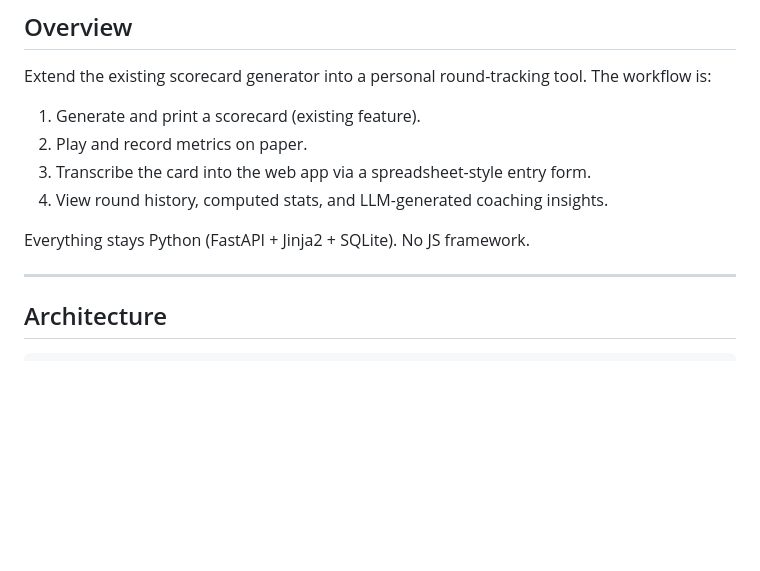
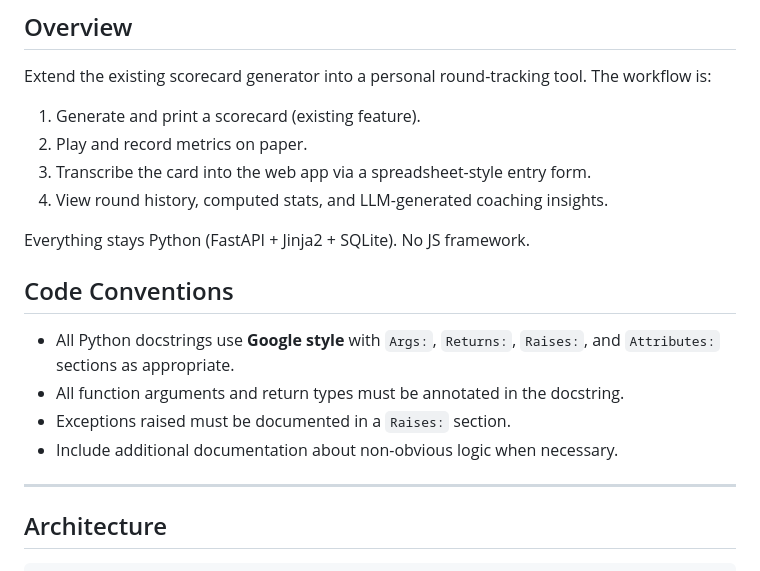
Before and after one commit to Brakjen/golf-scorecards, a Markdown page: docs/round-tracking-plan.md, the part around the change. GitHub-like rendering; blank space fills up the shorter version.

Commit message:
docs: add code conventions (Google-style docstrings) to plan

```diff
--- a/docs/round-tracking-plan.md
+++ b/docs/round-tracking-plan.md
@@ -11,6 +11,14 @@ The workflow is:
 4. View round history, computed stats, and LLM-generated coaching insights.
 
 Everything stays Python (FastAPI + Jinja2 + SQLite). No JS framework.
+
+## Code Conventions
+
+- All Python docstrings use **Google style** with `Args:`, `Returns:`, `Raises:`,
+  and `Attributes:` sections as appropriate.
+- All function arguments and return types must be annotated in the docstring.
+- Exceptions raised must be documented in a `Raises:` section.
+- Include additional documentation about non-obvious logic when necessary.
 
 ---
 
```
